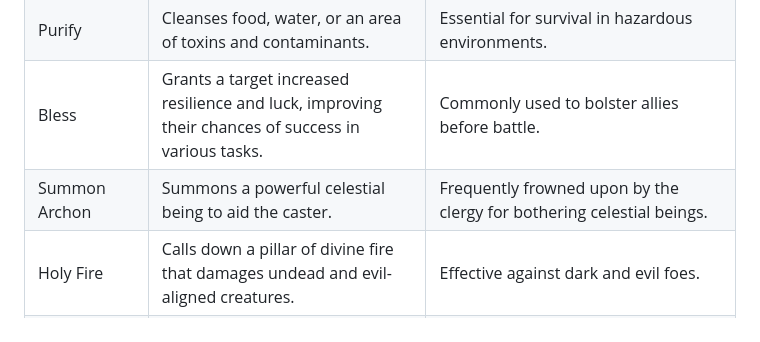
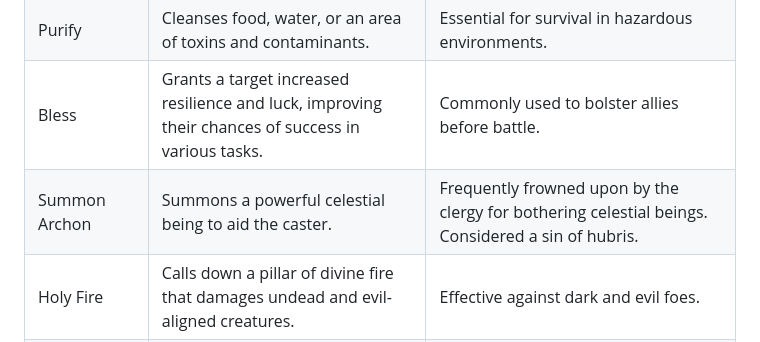
Before and after one commit to rjordan/Aetheria, a Markdown page: Magic.md, the part around the change. Rendered like a GitHub page.

Commit message:
Update spell

```diff
--- a/Magic.md
+++ b/Magic.md
@@ -42,7 +42,7 @@ Spells that can be cast using any elemental school. The element used will affect
 |Light|Creates a bright light source, illuminating dark areas.|Useful for exploration and visibility.|
 |Purify|Cleanses food, water, or an area of toxins and contaminants.|Essential for survival in hazardous environments.|
 |Bless|Grants a target increased resilience and luck, improving their chances of success in various tasks.|Commonly used to bolster allies before battle.|
-|Summon Archon|Summons a powerful celestial being to aid the caster.|Frequently frowned upon by the clergy for bothering celestial beings.|
+|Summon Archon|Summons a powerful celestial being to aid the caster.|Frequently frowned upon by the clergy for bothering celestial beings. Considered a sin of hubris.|
 |Holy Fire|Calls down a pillar of divine fire that damages undead and evil-aligned creatures.|Effective against dark and evil foes.|
 |Sanctuary|Creates a protective area where hostile actions are prohibited.|Often used to create safe zones during conflicts.|
 |Smite|Empowers the caster's weapon with divine energy, dealing extra damage to undead and demons.|Commonly used by paladins and holy warriors.|
```
